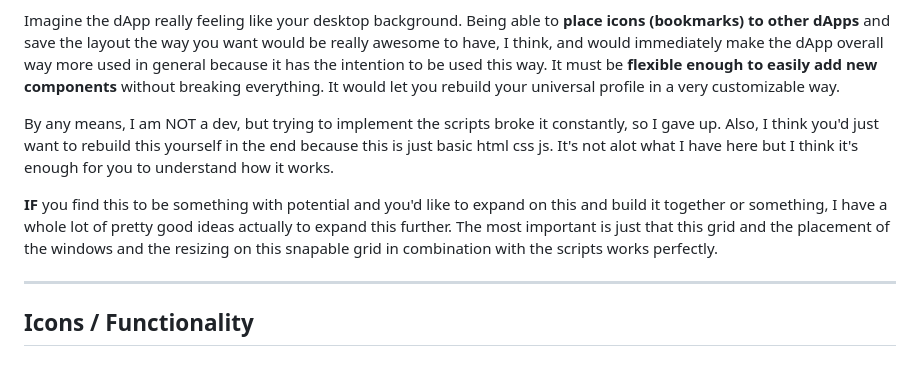
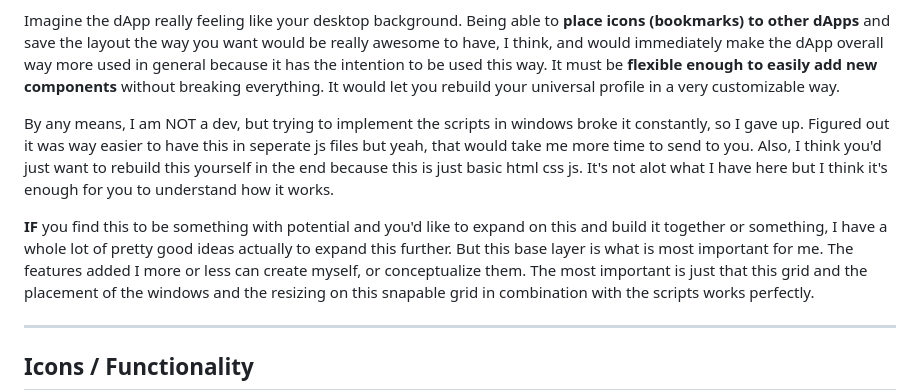
Before and after one commit to WRDUP/Fracture.app, a Markdown page: README.md, the part around the change. GitHub-like rendering; blank space fills up the shorter version.

```diff
--- a/README.md
+++ b/README.md
@@ -9,9 +9,11 @@ I'm not looking for a responsive/mobile-friendly dApp with Fracture; this is pur
 
 Imagine the dApp really feeling like your desktop background. Being able to **place icons (bookmarks) to other dApps** and save the layout the way you want would be really awesome to have, I think, and would immediately make the dApp overall way more used in general because it has the intention to be used this way. It must be **flexible enough to easily add new components** without breaking everything. It would let you rebuild your universal profile in a very customizable way.
 
-By any means, I am NOT a dev, but trying to implement the scripts broke it constantly, so I gave up. Also, I think you'd just want to rebuild this yourself in the end because this is just basic html css js. It's not alot what I have here but I think it's enough for you to understand how it works.
+By any means, I am NOT a dev, but trying to implement the scripts in windows broke it constantly, so I gave up. Figured out it was way easier to have this in seperate js files but yeah, that would take me more time to send to you.
+Also, I think you'd just want to rebuild this yourself in the end because this is just basic html css js. It's not alot what I have here but I think it's enough for you to understand how it works.
 
-**IF** you find this to be something with potential and you'd like to expand on this and build it together or something, I have a whole lot of pretty good ideas actually to expand this further.
+**IF** you find this to be something with potential and you'd like to expand on this and build it together or something, I have a whole lot of pretty good ideas actually to expand this further. But this base layer is what is most important for me.
+The features added I more or less can create myself, or conceptualize them.
 The most important is just that this grid and the placement of the windows and the resizing on this snapable grid in combination with the scripts works perfectly.
 
 ---
```
